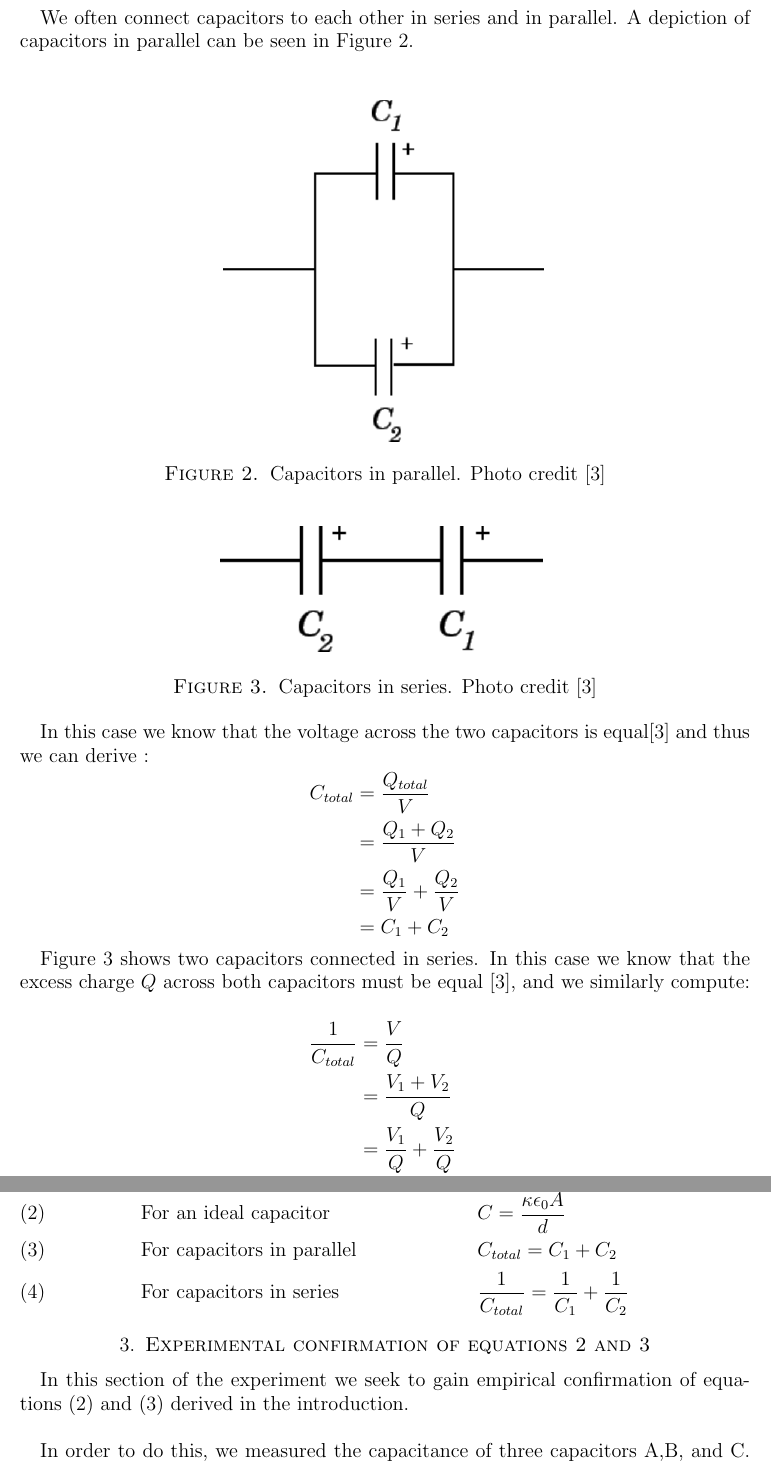
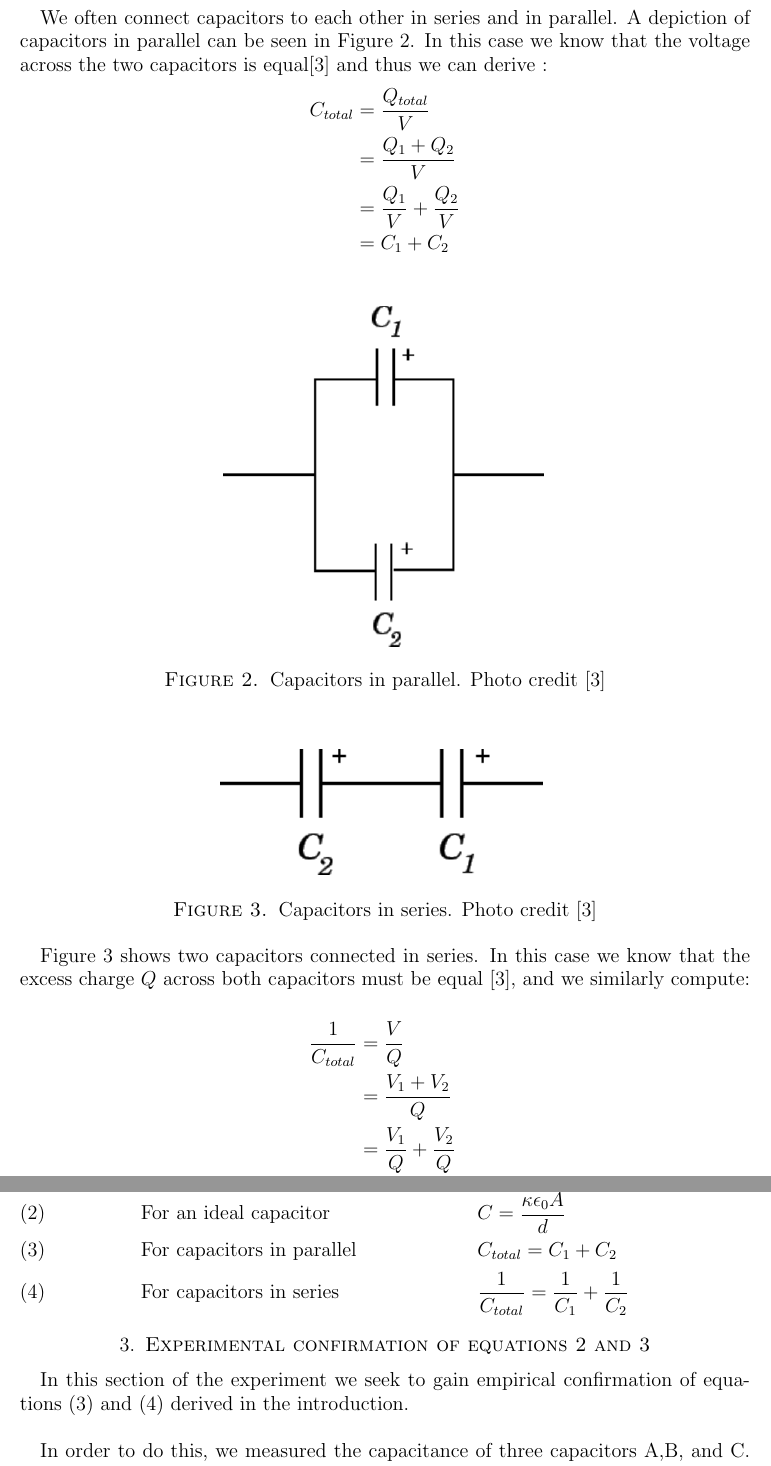
Before and after one commit to brisenodaniel/Physics2Lab, a LaTeX paper (Report6/Report6.tex): two parts of pages 2 and 3 of 7, joined at a grey line, cut so that both start at the same text. Compiled offline with pdfLaTeX.

Commit message:
Fixes typos

```diff
--- a/Report6/Report6.tex
+++ b/Report6/Report6.tex
@@ -55,7 +55,13 @@
 		\label{Ideal}
 	\end{figure}
 
-	\indent We often connect capacitors to each other in series and in parallel. A depiction of capacitors in parallel can be seen in Figure \ref{Parallel}.\\
+	\indent We often connect capacitors to each other in series and in parallel. A depiction of capacitors in parallel can be seen in Figure \ref{Parallel}. In this case we know that the voltage across the two capacitors is equal\cite{cap} and thus we can derive :
+	\begin{align*}
+	C_{total} &= \frac{Q_{total}}{V} \\
+	&=\frac{Q_1+Q_2}{V}\\
+	&= \frac{Q_1}{V} + \frac{Q_2}{V}\\
+	&= C_1 + C_2
+	\end{align*}
 
 	\begin{figure}[h]
 		\includegraphics[width=\smallgraph,scale=0.01]{Parallel.png}
@@ -78,13 +84,6 @@
 	\label{Series}
 \end{figure}
 
-	\indent In this case we know that the voltage across the two capacitors is equal\cite{cap} and thus we can derive :
-	\begin{align*}
-	C_{total} &= \frac{Q_{total}}{V} \\
-	&=\frac{Q_1+Q_2}{V}\\
-	&= \frac{Q_1}{V} + \frac{Q_2}{V}\\
-	&= C_1 + C_2
-	\end{align*}
 
 	\indent Figure \ref{Series} shows two capacitors connected in series. In this case we know that the excess charge $Q$ across both capacitors must be equal \cite{cap}, and we similarly compute:\\
 	\begin{align*}
@@ -104,7 +103,7 @@
 	\end{align}
 
 	\section{Experimental confirmation of equations 2 and 3}
-	\indent In this section of the experiment we seek to gain empirical confirmation of equations (2) and (3) derived in the introduction.\\
+	\indent In this section of the experiment we seek to gain empirical confirmation of equations (3) and (4) derived in the introduction.\\
 
 	\indent In order to do this, we measured the capacitance of three capacitors A,B, and C. The results of these measurements can be seen in Table \ref{abc}
 
```
Also changed, not shown: Report6/Report6.pdf, 3 other files.
